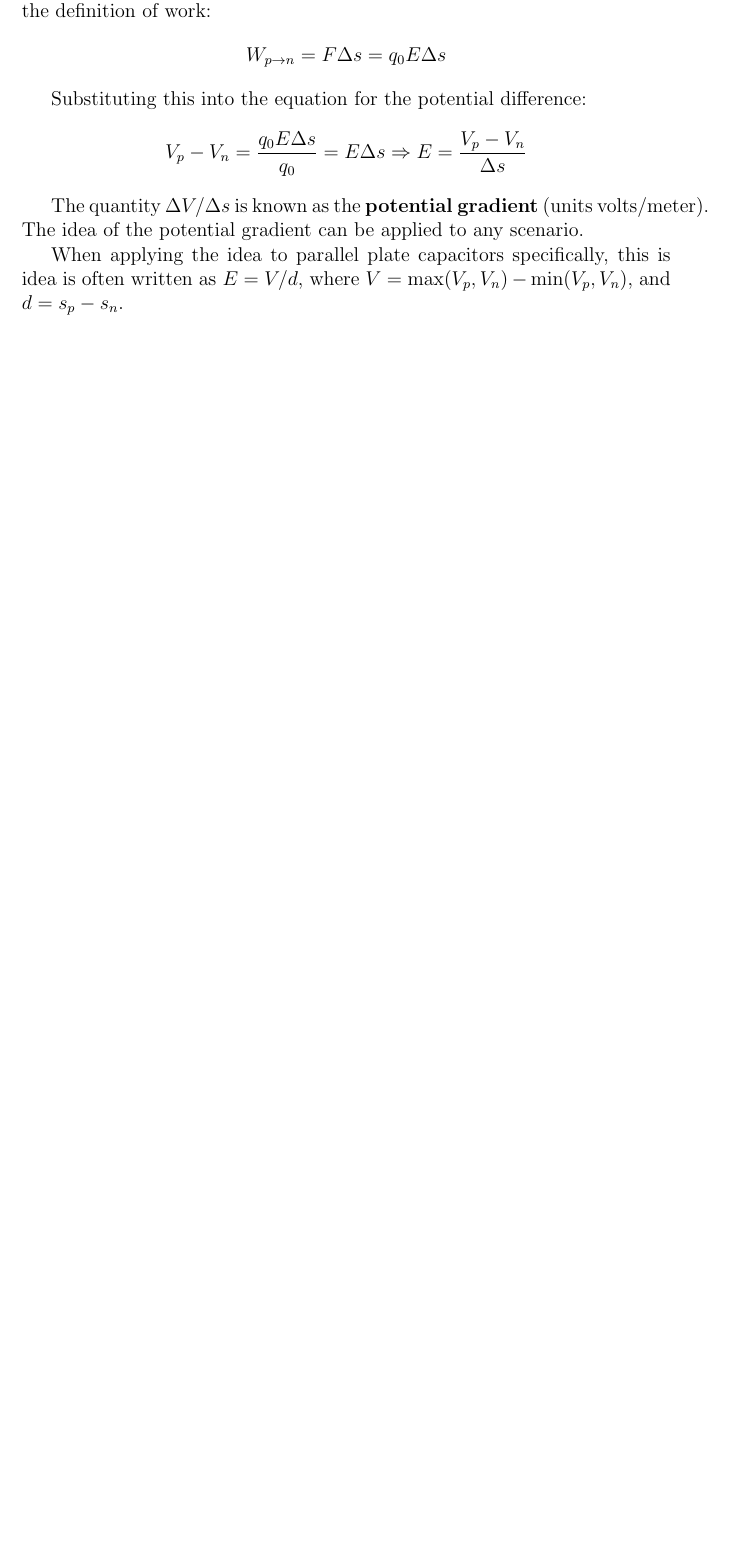
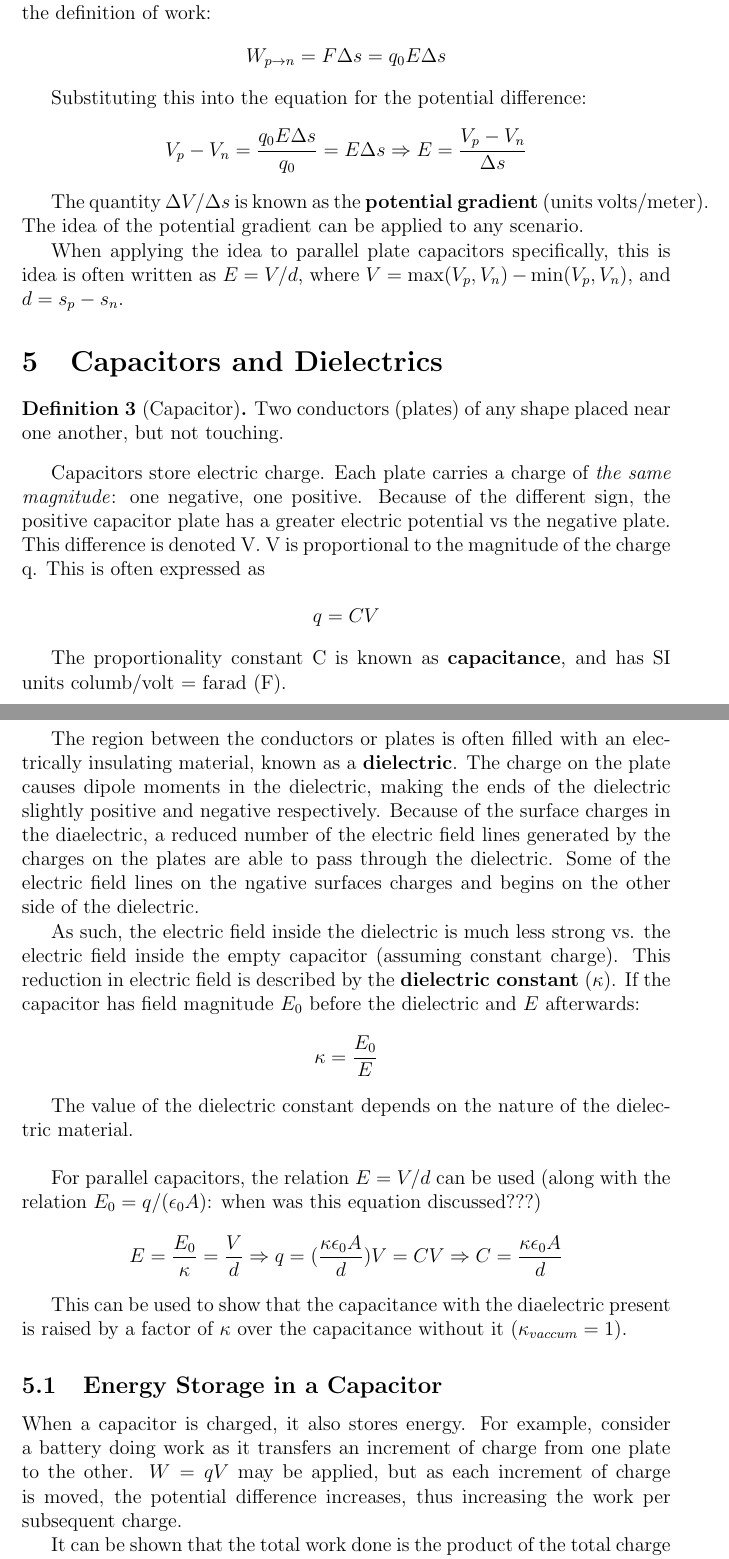
Before and after one commit to Primqd/franklin-latex-notes, a LaTeX document (AP Physics 1 & 2 notes/19 - Electric Potential (Energy)/electric_potential.tex): part of page 6 of 6 before the commit and two parts of pages 6 and 7 of 8 after it, the two joined at a grey line, cut so that both start at the same text, the shorter picture padded with empty space. Compiled offline with pdfLaTeX.

Commit message:
phys 19.5 notes

```diff
--- a/AP Physics 1 & 2 notes/19 - Electric Potential (Energy)/electric_potential.tex
+++ b/AP Physics 1 & 2 notes/19 - Electric Potential (Energy)/electric_potential.tex
@@ -139,4 +139,45 @@ The idea of the potential gradient can be applied to any scenario.
 
 When applying the idea to parallel plate capacitors specifically, this is idea is often written as $E=V/d$, where $V = \max(V_p, V_n) - \min(V_p, V_n)$, and $d = s_p - s_n$.
 
+\section{Capacitors and Dielectrics}
 
+\begin{definition}[Capacitor]
+    Two conductors (plates) of any shape placed near one another, but not touching.
+\end{definition}
+
+Capacitors store electric charge.
+Each plate carries a charge of \textit{the same magnitude}: one negative, one positive.
+Because of the different sign, the positive capacitor plate has a greater electric potential vs the negative plate.
+This difference is denoted V.
+V is proportional to the magnitude of the charge q. This is often expressed as
+
+\[q = CV\]
+
+The proportionality constant C is known as \textbf{capacitance}, and has SI units columb/volt = farad (F).
+
+The region between the conductors or plates is often filled with an electrically insulating material, known as a \textbf{dielectric}.
+The charge on the plate causes dipole moments in the dielectric, making the ends of the dielectric slightly positive and negative respectively.
+Because of the surface charges in the diaelectric, a reduced number of the electric field lines generated by the charges on the plates are able to pass through the dielectric.
+Some of the electric field lines on the ngative surfaces charges and begins on the other side of the dielectric.
+
+As such, the electric field inside the dielectric is much less strong vs. the electric field inside the empty capacitor (assuming constant charge).
+This reduction in electric field is described by the \textbf{dielectric constant} ($\kappa$).
+If the capacitor has field magnitude $E_0$ before the dielectric and $E$ afterwards:
+
+\[\kappa = \frac{E_0}{E}\]
+
+The value of the dielectric constant depends on the nature of the dielectric material. \\
+
+For parallel capacitors, the relation $E = V/d$ can be used (along with the relation $E_0 = q/(\epsilon_0 A)$: when was this equation discussed???)
+
+\[E = \frac{E_0}{\kappa} = \frac{V}{d} \Rightarrow q = (\frac{\kappa \epsilon_0 A}{d})V = CV \Rightarrow C = \frac{\kappa \epsilon_0 A}{d}\]
+
+This can be used to show that the capacitance with the diaelectric present is raised by a factor of $\kappa$ over the capacitance without it ($\kappa_{vaccum} = 1$).
+
+\subsection{Energy Storage in a Capacitor}
+
+When a capacitor is charged, it also stores energy.
+For example, consider a battery doing work as it transfers an increment of charge from one plate to the other.
+$W = qV$ may be applied, but as each increment of charge is moved, the potential difference increases, thus increasing the work per subsequent charge.
+
+It can be shown that the total work done is the product of the total charge transfered q, and the average potential difference $\bar{V} = \frac{1}{2}V$:
```
Also changed, not shown: AP Physics 1 & 2 notes/19 - Electric Potential (Energy)/electric_potential.pdf, AP Physics 1 & 2 notes/19 - Electric Potential (Energy)/electric_potential.tex (13 more changed lines).
